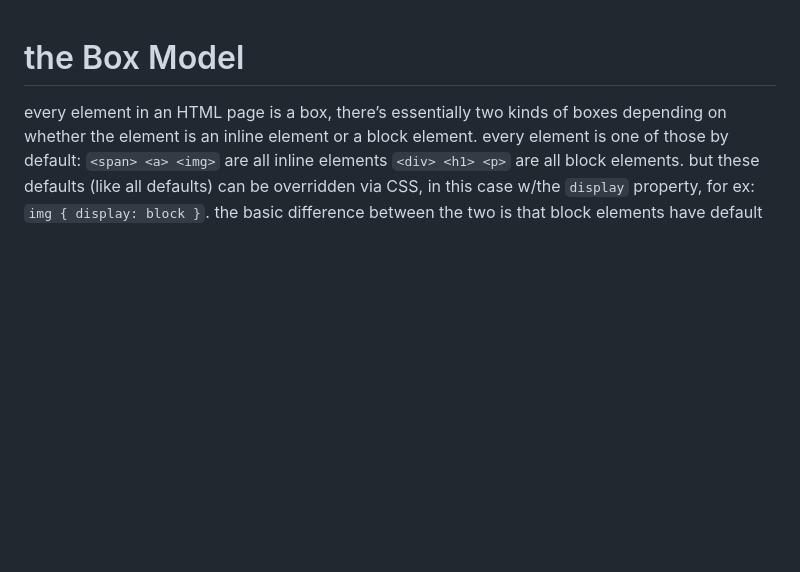
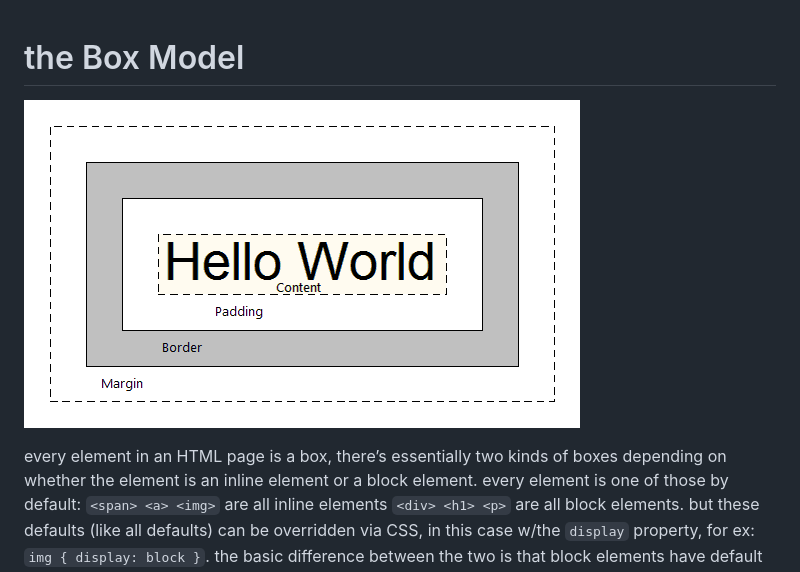
Before and after one commit to net-art-and-cultures/css-demos, a Markdown page: notes/the-box-model.md, the part around the change. Rendered like a GitHub page; pictures changed too: images/box-model.gif (added); blank space fills up the shorter version.

Commit message:
added box model pic

```diff
--- a/notes/the-box-model.md
+++ b/notes/the-box-model.md
@@ -1,4 +1,6 @@
 # the Box Model
+
+![the box model](../images/box-model.gif)
 
 every element in an HTML page is a box, there’s essentially two kinds of boxes depending on whether the element is an inline element or a block element. every element is one of those by default: `<span> <a> <img>` are all inline elements `<div> <h1> <p>` are all block elements. but these defaults (like all defaults) can be overridden via CSS, in this case w/the `display` property, for ex: `img { display: block }`. the basic difference between the two is that block elements have default widths of 100% (so they stretch from the far left to the far right of their parent element) whereas inline elements are only ever as wide as their content. additionally, block elements always force a line-break (so they appear one on top of the other like a column), whereas inline elements line up next to each other (like a row).
 
```
